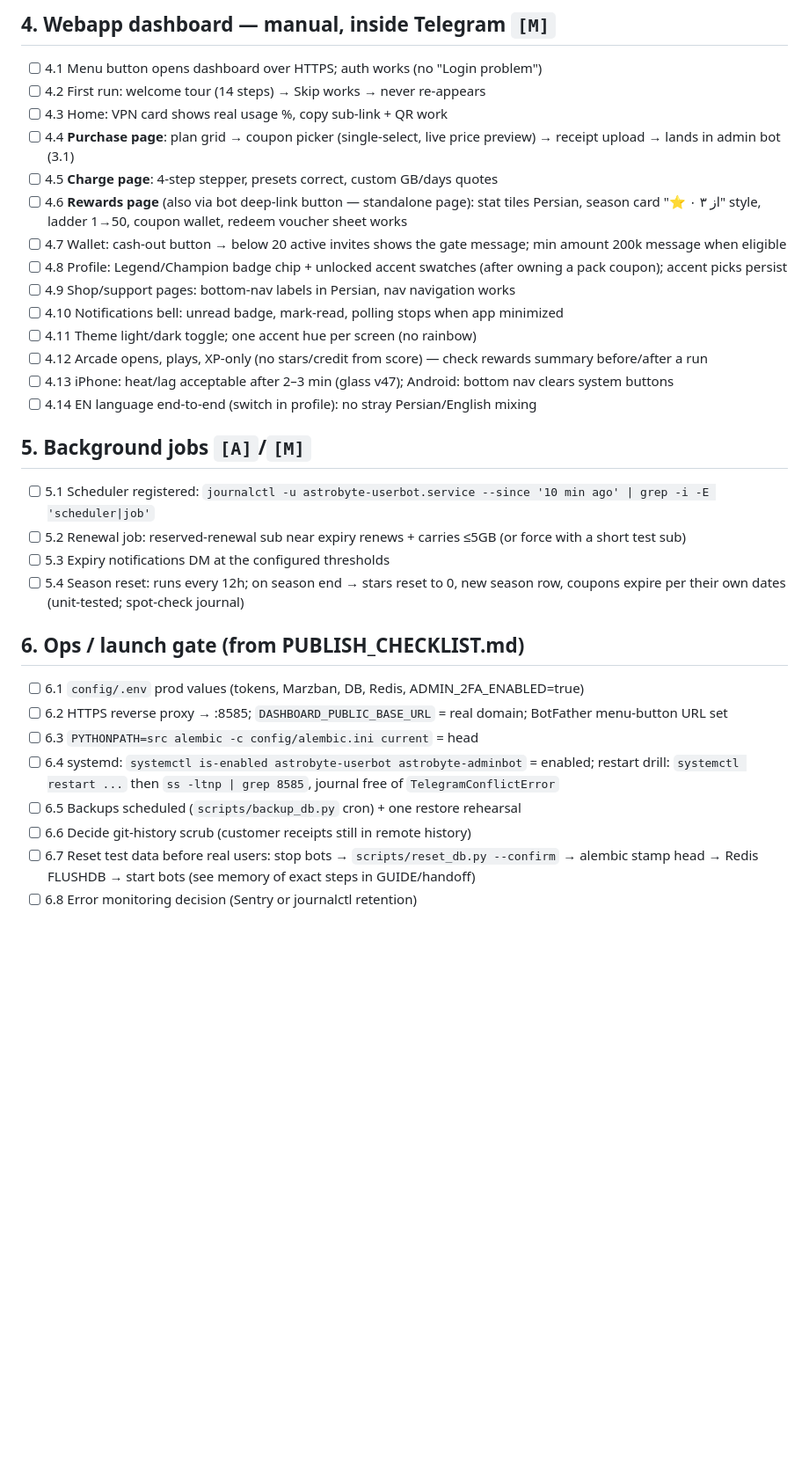
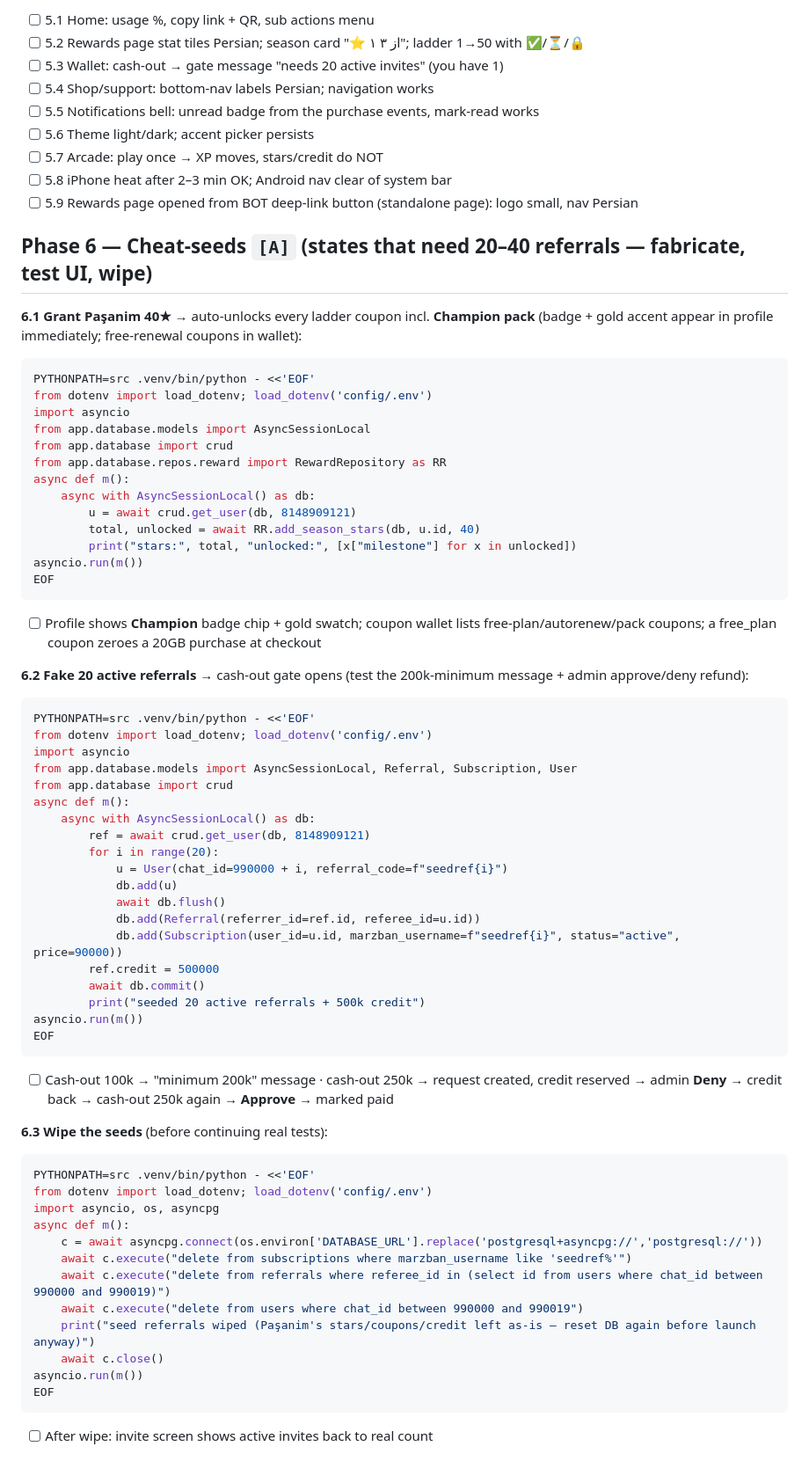
Before and after one commit to Xakn1ght/legendary-dollop, a Markdown page: SMOKE_CHECKLIST.md, the part around one of its changes. Shown at 88% size. GitHub-like rendering; blank space fills up the shorter version.

````diff
--- a/SMOKE_CHECKLIST.md
+++ b/SMOKE_CHECKLIST.md
@@ -51,35 +60,75 @@ Legend: `[A]` automated — one command, `[M]` manual — needs your phone(s).
 
-## 4. Webapp dashboard — manual, inside Telegram `[M]`
+- [ ] 5.1 Home: usage %, copy link + QR, sub actions menu
+- [ ] 5.2 Rewards page stat tiles Persian; season card "⭐ ۱ از ۳"; ladder 1→50 with ✅/⏳/🔒
+- [ ] 5.3 Wallet: cash-out → gate message "needs 20 active invites" (you have 1)
+- [ ] 5.4 Shop/support: bottom-nav labels Persian; navigation works
+- [ ] 5.5 Notifications bell: unread badge from the purchase events, mark-read works
+- [ ] 5.6 Theme light/dark; accent picker persists
+- [ ] 5.7 Arcade: play once → XP moves, stars/credit do NOT
+- [ ] 5.8 iPhone heat after 2–3 min OK; Android nav clear of system bar
+- [ ] 5.9 Rewards page opened from BOT deep-link button (standalone page): logo small, nav Persian
 
-- [ ] 4.1 Menu button opens dashboard over HTTPS; auth works (no "Login problem")
-- [ ] 4.2 First run: welcome tour (14 steps) → Skip works → never re-appears
-- [ ] 4.3 Home: VPN card shows real usage %, copy sub-link + QR work
-- [ ] 4.4 **Purchase page**: plan grid → coupon picker (single-select, live price preview) → receipt upload → lands in admin bot (3.1)
-- [ ] 4.5 **Charge page**: 4-step stepper, presets correct, custom GB/days quotes
-- [ ] 4.6 **Rewards page** (also via bot deep-link button — standalone page): stat tiles Persian, season card "⭐ ۰ از ۳" style, ladder 1→50, coupon wallet, redeem voucher sheet works
-- [ ] 4.7 Wallet: cash-out button → below 20 active invites shows the gate message; min amount 200k message when eligible
-- [ ] 4.8 Profile: Legend/Champion badge chip + unlocked accent swatches (after owning a pack coupon); accent picks persist
-- [ ] 4.9 Shop/support pages: bottom-nav labels in Persian, nav navigation works
-- [ ] 4.10 Notifications bell: unread badge, mark-read, polling stops when app minimized
-- [ ] 4.11 Theme light/dark toggle; one accent hue per screen (no rainbow)
-- [ ] 4.12 Arcade opens, plays, XP-only (no stars/credit from score) — check rewards summary before/after a run
-- [ ] 4.13 iPhone: heat/lag acceptable after 2–3 min (glass v47); Android: bottom nav clears system buttons
-- [ ] 4.14 EN language end-to-end (switch in profile): no stray Persian/English mixing
+## Phase 6 — Cheat-seeds `[A]` (states that need 20–40 referrals — fabricate, test UI, wipe)
 
-## 5. Background jobs `[A]`/`[M]`
+**6.1 Grant Paşanim 40★** → auto-unlocks every ladder coupon incl. **Champion pack** (badge + gold accent appear in profile immediately; free-renewal coupons in wallet):
 
-- [ ] 5.1 Scheduler registered: `journalctl -u astrobyte-userbot.service --since '10 min ago' | grep -i -E 'scheduler|job'`
-- [ ] 5.2 Renewal job: reserved-renewal sub near expiry renews + carries ≤5GB (or force with a short test sub)
-- [ ] 5.3 Expiry notifications DM at the configured thresholds
-- [ ] 5.4 Season reset: runs every 12h; on season end → stars reset to 0, new season row, coupons expire per their own dates (unit-tested; spot-check journal)
+```bash
+PYTHONPATH=src .venv/bin/python - <<'EOF'
+from dotenv import load_dotenv; load_dotenv('config/.env')
+import asyncio
+from app.database.models import AsyncSessionLocal
+from app.database import crud
+from app.database.repos.reward import RewardRepository as RR
+async def m():
+    async with AsyncSessionLocal() as db:
+        u = await crud.get_user(db, 8148909121)
+        total, unlocked = await RR.add_season_stars(db, u.id, 40)
+        print("stars:", total, "unlocked:", [x["milestone"] for x in unlocked])
+asyncio.run(m())
+EOF
+```
+- [ ] Profile shows **Champion** badge chip + gold swatch; coupon wallet lists free-plan/autorenew/pack coupons; a free_plan coupon zeroes a 20GB purchase at checkout
 
-## 6. Ops / launch gate (from PUBLISH_CHECKLIST.md)
+**6.2 Fake 20 active referrals** → cash-out gate opens (test the 200k-minimum message + admin approve/deny refund):
 
-- [ ] 6.1 `config/.env` prod values (tokens, Marzban, DB, Redis, ADMIN_2FA_ENABLED=true)
-- [ ] 6.2 HTTPS reverse proxy → :8585; `DASHBOARD_PUBLIC_BASE_URL` = real domain; BotFather menu-button URL set
-- [ ] 6.3 `PYTHONPATH=src alembic -c config/alembic.ini current` = head
-- [ ] 6.4 systemd: `systemctl is-enabled astrobyte-userbot astrobyte-adminbot` = enabled; restart drill: `systemctl restart ...` then `ss -ltnp | grep 8585`, journal free of `TelegramConflictError`
-- [ ] 6.5 Backups scheduled (`scripts/backup_db.py` cron) + one restore rehearsal
-- [ ] 6.6 Decide git-history scrub (customer receipts still in remote history)
-- [ ] 6.7 Reset test data before real users: stop bots → `scripts/reset_db.py --confirm` → alembic stamp head → Redis FLUSHDB → start bots (see memory of exact steps in GUIDE/handoff)
-- [ ] 6.8 Error monitoring decision (Sentry or journalctl retention)
+```bash
+PYTHONPATH=src .venv/bin/python - <<'EOF'
+from dotenv import load_dotenv; load_dotenv('config/.env')
+import asyncio
+from app.database.models import AsyncSessionLocal, Referral, Subscription, User
+from app.database import crud
+async def m():
+    async with AsyncSessionLocal() as db:
+        ref = await crud.get_user(db, 8148909121)
+        for i in range(20):
+            u = User(chat_id=990000 + i, referral_code=f"seedref{i}")
+            db.add(u)
+            await db.flush()
+            db.add(Referral(referrer_id=ref.id, referee_id=u.id))
+            db.add(Subscription(user_id=u.id, marzban_username=f"seedref{i}", status="active", price=90000))
+        ref.credit = 500000
+        await db.commit()
+        print("seeded 20 active referrals + 500k credit")
+asyncio.run(m())
+EOF
+```
+- [ ] Cash-out 100k → "minimum 200k" message · cash-out 250k → request created, credit reserved → admin **Deny** → credit back → cash-out 250k again → **Approve** → marked paid
+
+**6.3 Wipe the seeds** (before continuing real tests):
+
+```bash
+PYTHONPATH=src .venv/bin/python - <<'EOF'
+from dotenv import load_dotenv; load_dotenv('config/.env')
+import asyncio, os, asyncpg
+async def m():
+    c = await asyncpg.connect(os.environ['DATABASE_URL'].replace('postgresql+asyncpg://','postgresql://'))
+    await c.execute("delete from subscriptions where marzban_username like 'seedref%'")
+    await c.execute("delete from referrals where referee_id in (select id from users where chat_id between 990000 and 990019)")
+    await c.execute("delete from users where chat_id between 990000 and 990019")
+    print("seed referrals wiped (Paşanim's stars/coupons/credit left as-is — reset DB again before launch anyway)")
+    await c.close()
+asyncio.run(m())
+EOF
+```
+- [ ] After wipe: invite screen shows active invites back to real count
+
````
Also changed, not shown: other parts of SMOKE_CHECKLIST.md (+65 -38 lines).
